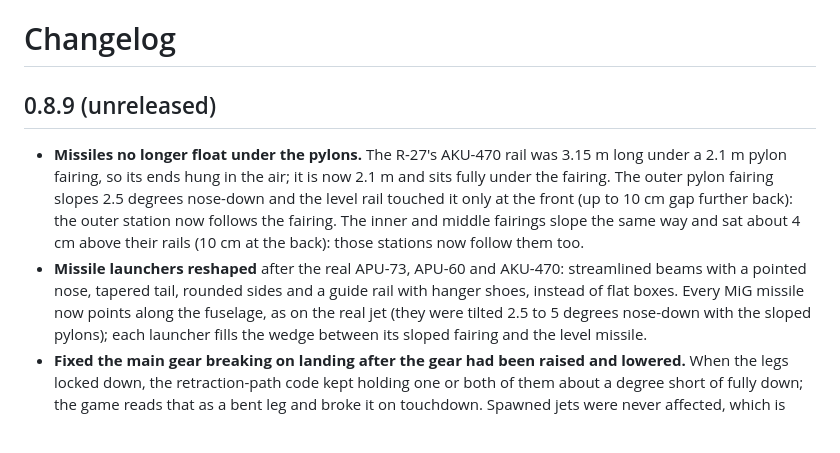
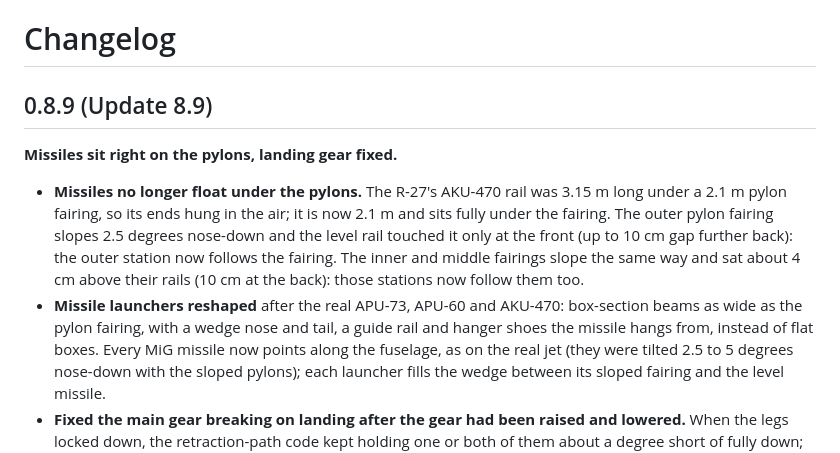
Before and after one commit to IornMan1213/MiG29-NuclearOption, a Markdown page: CHANGELOG.md, the part around the change. Rendered like a GitHub page; blank space fills up the shorter version.

Commit message:
v0.8.9 (Update 8.9): missiles sit on the pylons and point along the fuselage, real-style launchers, landing gear fix
Co-Authored-By: Claude Opus 5.5 <noreply@anthropic.com>

```diff
--- a/CHANGELOG.md
+++ b/CHANGELOG.md
@@ -1,12 +1,13 @@
 # Changelog
 
-## 0.8.9 (unreleased)
+## 0.8.9 (Update 8.9)
+**Missiles sit right on the pylons, landing gear fixed.**
 - **Missiles no longer float under the pylons.** The R-27's AKU-470 rail was 3.15 m long under a 2.1 m pylon fairing, so its
   ends hung in the air; it is now 2.1 m and sits fully under the fairing. The outer pylon fairing slopes 2.5 degrees nose-down and
   the level rail touched it only at the front (up to 10 cm gap further back): the outer station now follows the fairing. The inner
   and middle fairings slope the same way and sat about 4 cm above their rails (10 cm at the back): those stations now follow them too.
-- **Missile launchers reshaped** after the real APU-73, APU-60 and AKU-470: streamlined beams with a pointed nose, tapered tail,
-  rounded sides and a guide rail with hanger shoes, instead of flat boxes. Every MiG missile now points along the fuselage, as on
+- **Missile launchers reshaped** after the real APU-73, APU-60 and AKU-470: box-section beams as wide as the pylon fairing, with
+  a wedge nose and tail, a guide rail and hanger shoes the missile hangs from, instead of flat boxes. Every MiG missile now points along the fuselage, as on
   the real jet (they were tilted 2.5 to 5 degrees nose-down with the sloped pylons); each launcher fills the wedge between its
   sloped fairing and the level missile.
 - **Fixed the main gear breaking on landing after the gear had been raised and lowered.** When the legs locked down, the
```
